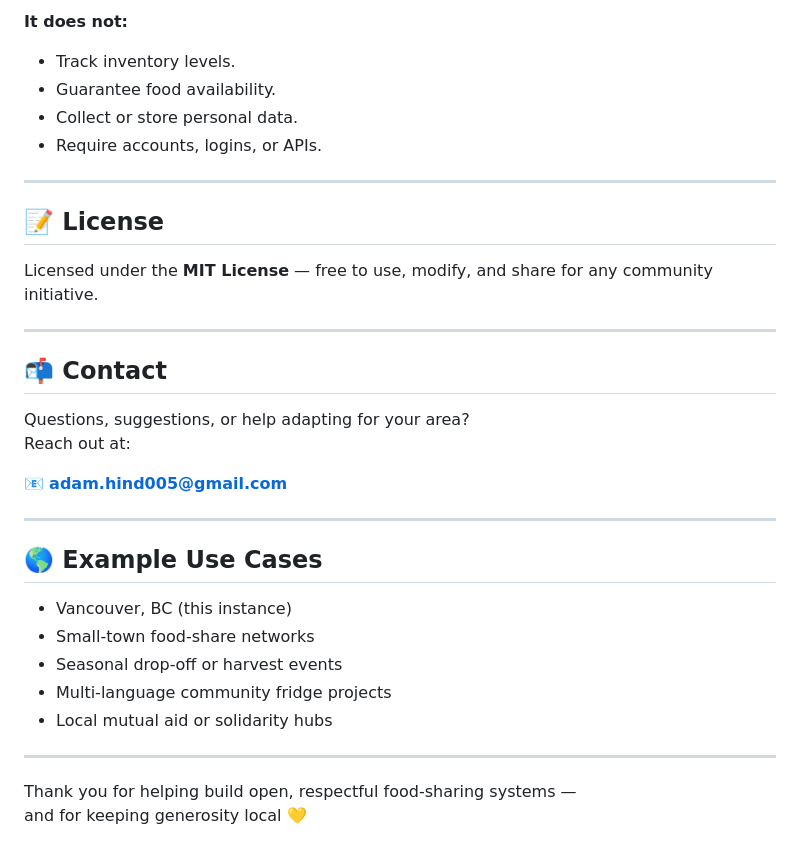
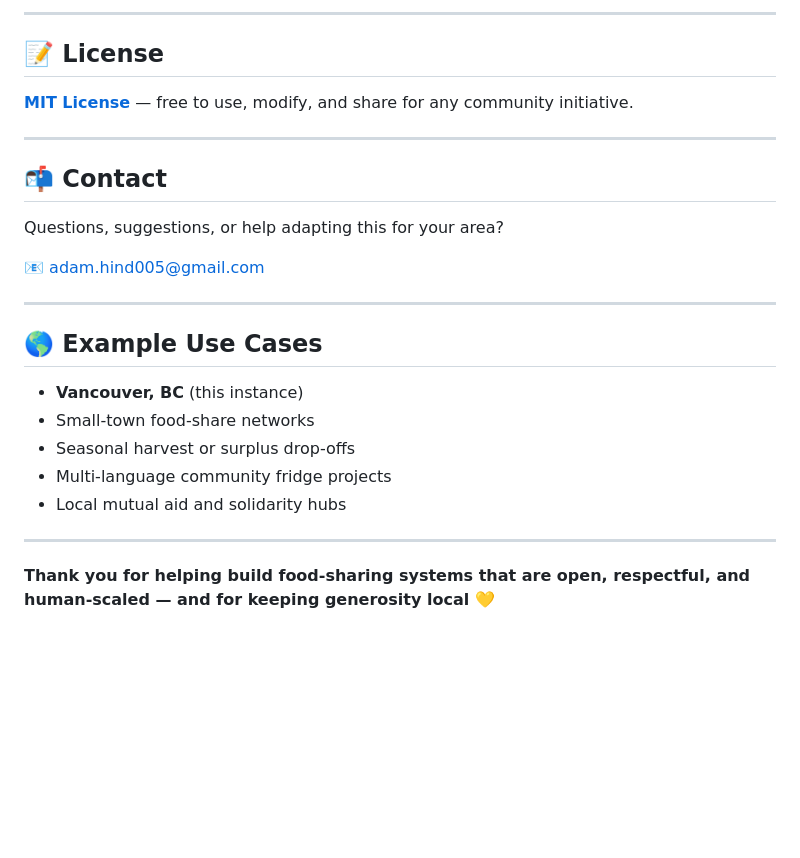
Before and after one commit to adamhindTESP/vancouver-food-share, a Markdown page: README.md, the part around one of its changes. Rendered like a GitHub page; blank space fills up the shorter version.

```diff
--- a/README.md
+++ b/README.md
@@ -141,36 +152,28 @@ Ideal for anyone who wants to share or promote local food‑drop locations in a
 
-**It does not:**
-- Track inventory levels.
-- Guarantee food availability.
-- Collect or store personal data.
-- Require accounts, logins, or APIs.
-
----
+***
 
 ## 📝 License
 
-Licensed under the **MIT License** — free to use, modify, and share for any community initiative.
+**[MIT License](LICENSE)** — free to use, modify, and share for any community initiative.
 
----
+***
 
 ## 📬 Contact
 
-Questions, suggestions, or help adapting for your area?
-Reach out at:
+Questions, suggestions, or help adapting this for your area?
 
-📧 **adam.hind005@gmail.com**
+**📧** adam.hind005@gmail.com
 
----
+***
 
 ## 🌎 Example Use Cases
 
-- Vancouver, BC (this instance)
-- Small‑town food‑share networks
-- Seasonal drop‑off or harvest events
-- Multi‑language community fridge projects
-- Local mutual aid or solidarity hubs
+- **Vancouver, BC** (this instance)
+- Small-town food-share networks
+- Seasonal harvest or surplus drop-offs
+- Multi-language community fridge projects
+- Local mutual aid and solidarity hubs
 
----
+***
 
-Thank you for helping build open, respectful food‑sharing systems —
-and for keeping generosity local 💛
+**Thank you for helping build food-sharing systems that are open, respectful, and human-scaled — and for keeping generosity local 💛**
```
Also changed, not shown: other parts of README.md (+86 -75 lines).
